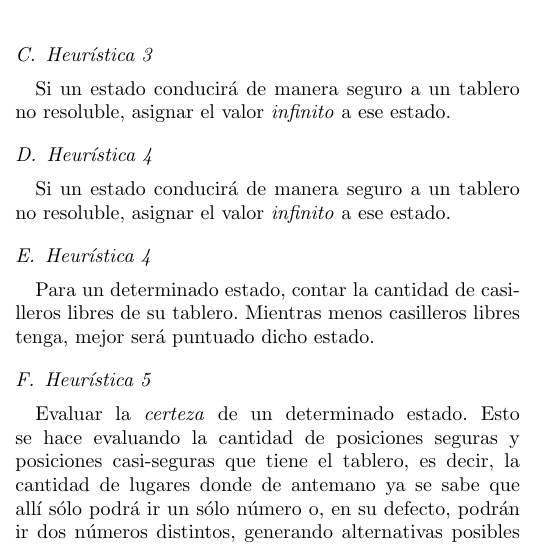
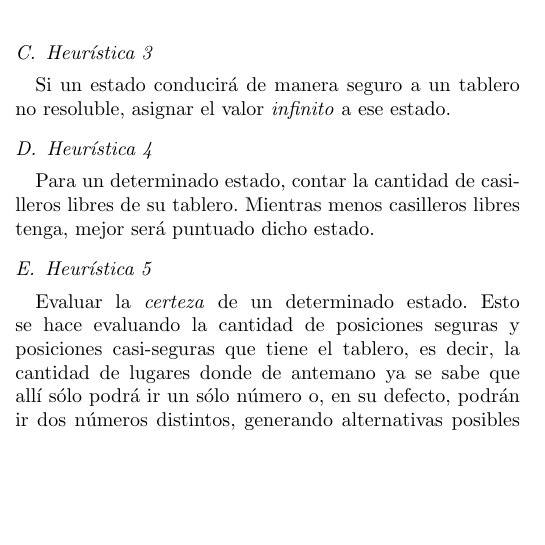
Before and after one commit to gcastigl/SIA1C2012, a LaTeX paper (TPE1/doc/Informe/TPE1_Informe.tex): part of one column of page 2 of 7, cut so that both start at the same text, the shorter picture padded with empty space. Compiled offline with pdfLaTeX.

Commit message:
\subsection{HeurÃ­stica 4 estaba repetida

```diff
--- a/TPE1/doc/Informe/TPE1_Informe.tex
+++ b/TPE1/doc/Informe/TPE1_Informe.tex
@@ -183,10 +183,6 @@ Cabe destacar que en los estados únicamente se guarda el tablero; guardar las r
 \par Una vez estudiado el problema con un poco mas de detalle, se decidió explotar la \textit{naturaleza Sudoku} del problema y así definir heurísticas como sigue:\\
 
 \subsection{Heurística 3}
-
-\par Si un estado conducirá de manera seguro a un tablero no resoluble, asignar el valor \textit{infinito} a ese estado.
-
-\subsection{Heurística 4}
 
 \par Si un estado conducirá de manera seguro a un tablero no resoluble, asignar el valor \textit{infinito} a ese estado.
 
```
